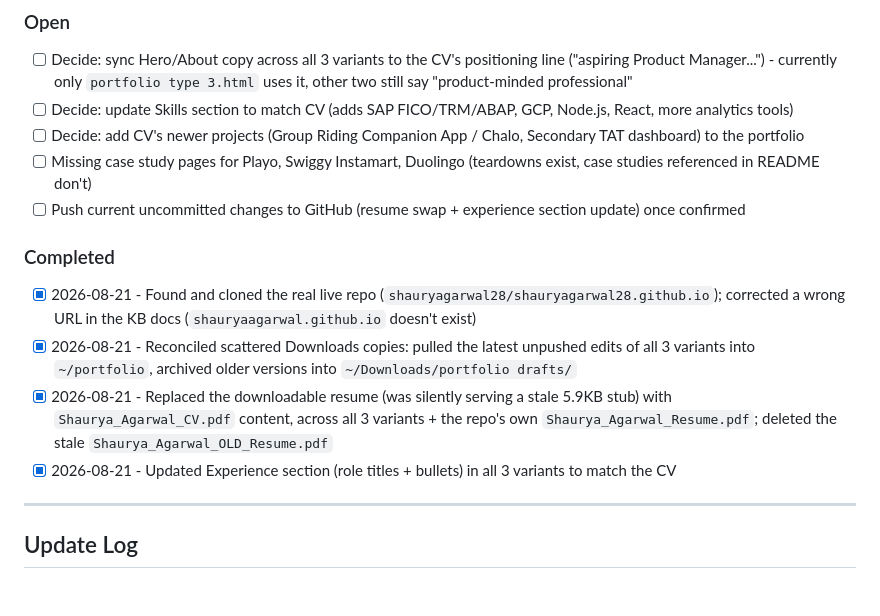
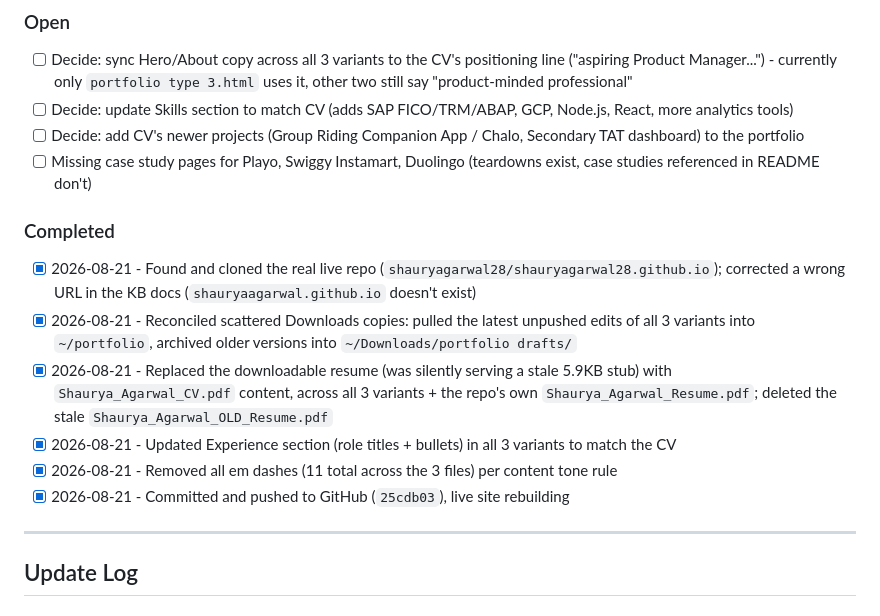
Before and after one commit to shauryagarwal28/shauryagarwal28.github.io, a Markdown page: PROJECT_LOG.md, the part around the change. Rendered like a GitHub page.

Commit message:
Update project log with push confirmation
Co-Authored-By: Claude Sonnet 5 <noreply@anthropic.com>

```diff
--- a/PROJECT_LOG.md
+++ b/PROJECT_LOG.md
@@ -34,13 +34,14 @@ This file is the single source of truth for what's been done, what's open, and h
 - [ ] Decide: update Skills section to match CV (adds SAP FICO/TRM/ABAP, GCP, Node.js, React, more analytics tools)
 - [ ] Decide: add CV's newer projects (Group Riding Companion App / Chalo, Secondary TAT dashboard) to the portfolio
 - [ ] Missing case study pages for Playo, Swiggy Instamart, Duolingo (teardowns exist, case studies referenced in README don't)
-- [ ] Push current uncommitted changes to GitHub (resume swap + experience section update) once confirmed
 
 ### Completed
 - [x] 2026-08-21 - Found and cloned the real live repo (`shauryagarwal28/shauryagarwal28.github.io`); corrected a wrong URL in the KB docs (`shauryaagarwal.github.io` doesn't exist)
 - [x] 2026-08-21 - Reconciled scattered Downloads copies: pulled the latest unpushed edits of all 3 variants into `~/portfolio`, archived older versions into `~/Downloads/portfolio drafts/`
 - [x] 2026-08-21 - Replaced the downloadable resume (was silently serving a stale 5.9KB stub) with `Shaurya_Agarwal_CV.pdf` content, across all 3 variants + the repo's own `Shaurya_Agarwal_Resume.pdf`; deleted the stale `Shaurya_Agarwal_OLD_Resume.pdf`
 - [x] 2026-08-21 - Updated Experience section (role titles + bullets) in all 3 variants to match the CV
+- [x] 2026-08-21 - Removed all em dashes (11 total across the 3 files) per content tone rule
+- [x] 2026-08-21 - Committed and pushed to GitHub (`25cdb03`), live site rebuilding
 
 ---
 
```
